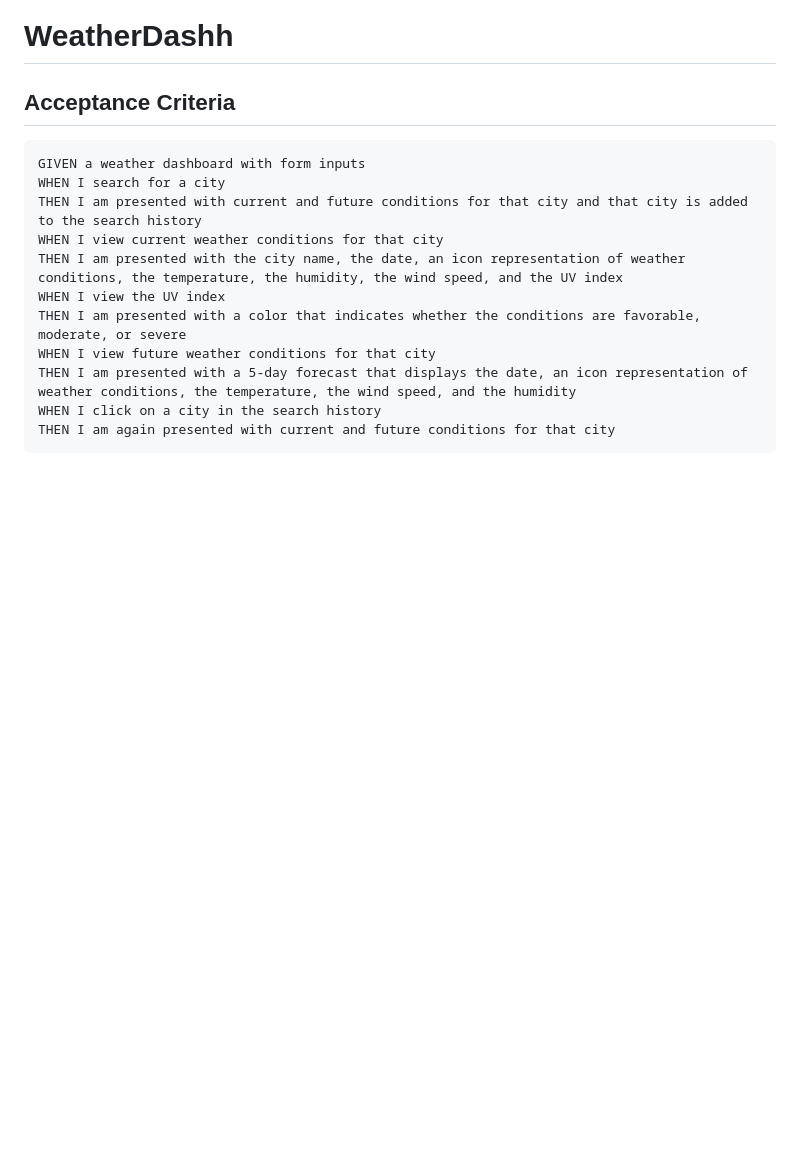
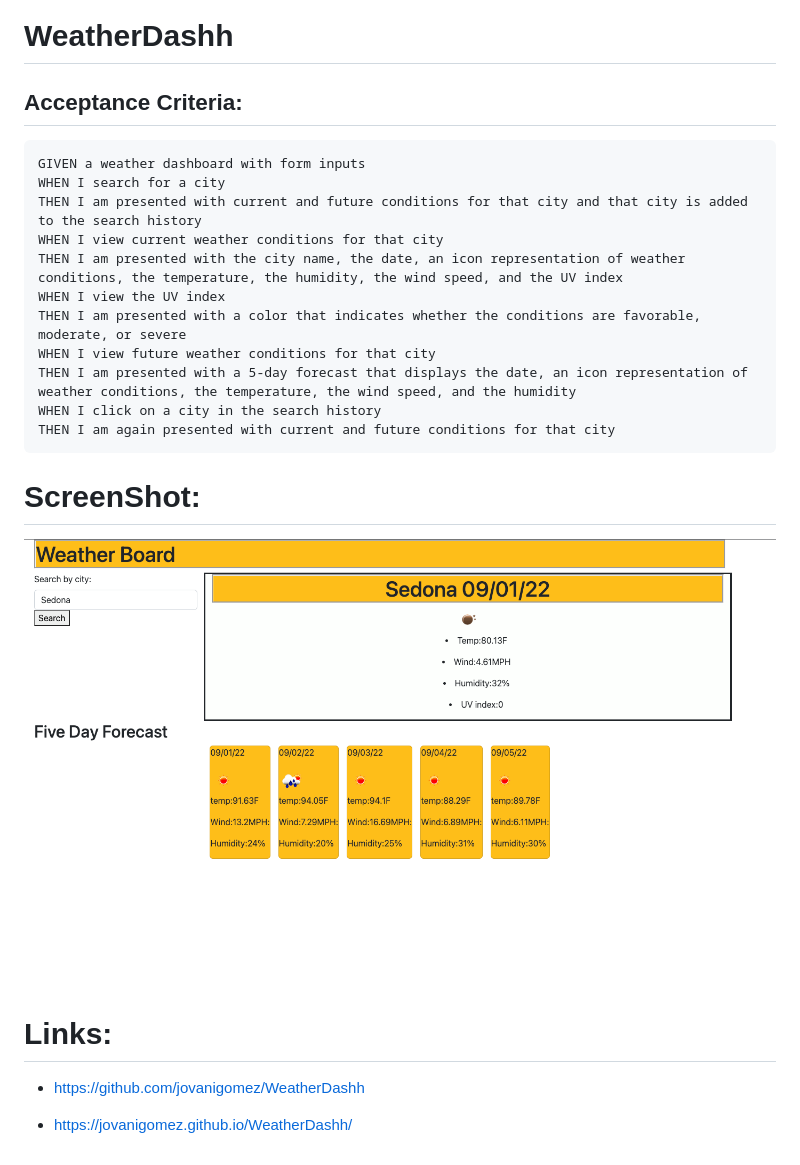
Before and after one commit to jovanigomez/WeatherDashh, a Markdown page: README.md, the part around the change. GitHub-like rendering; pictures changed too: assets/WeatherDashh.png (added); blank space fills up the shorter version.

````diff
--- a/README.md
+++ b/README.md
@@ -1,6 +1,6 @@
 # WeatherDashh
 
-## Acceptance Criteria
+## Acceptance Criteria:
 
 ```
 GIVEN a weather dashboard with form inputs
@@ -15,3 +15,11 @@ THEN I am presented with a 5-day forecast that displays the date, an icon repres
 WHEN I click on a city in the search history
 THEN I am again presented with current and future conditions for that city
 ```
+# ScreenShot:
+![WeatherDashh.png](./assets/WeatherDashh.png)
+
+# Links:
+
+* https://github.com/jovanigomez/WeatherDashh
+
+* https://jovanigomez.github.io/WeatherDashh/
````
